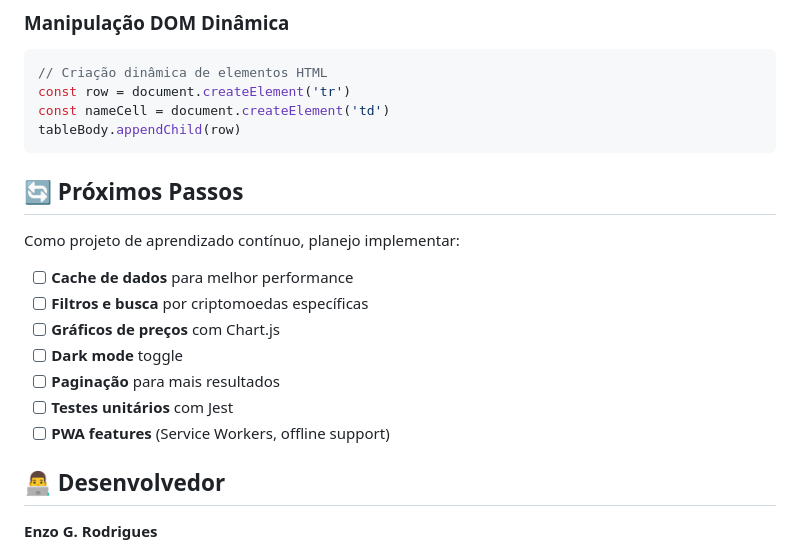
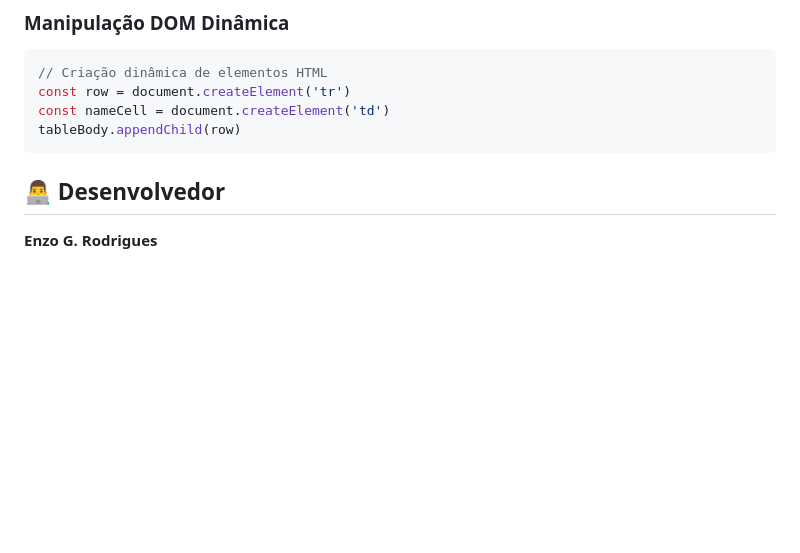
Before and after one commit to EnzoGRodrigues/ListadorDeCripto, a Markdown page: README.md, the part around the change. Rendered like a GitHub page; blank space fills up the shorter version.

Commit message:
Delete 'Próximos Passos' section from README
Removed future plans section from README

````diff
--- a/README.md
+++ b/README.md
@@ -146,19 +146,6 @@ const row = document.createElement('tr')
 const nameCell = document.createElement('td')
 tableBody.appendChild(row)
 ```
-
-## 🔄 Próximos Passos
-
-Como projeto de aprendizado contínuo, planejo implementar:
-
-- [ ] **Cache de dados** para melhor performance
-- [ ] **Filtros e busca** por criptomoedas específicas
-- [ ] **Gráficos de preços** com Chart.js
-- [ ] **Dark mode** toggle
-- [ ] **Paginação** para mais resultados
-- [ ] **Testes unitários** com Jest
-- [ ] **PWA features** (Service Workers, offline support)
-
 ## 👨‍💻 Desenvolvedor
 
 **Enzo G. Rodrigues**
````
